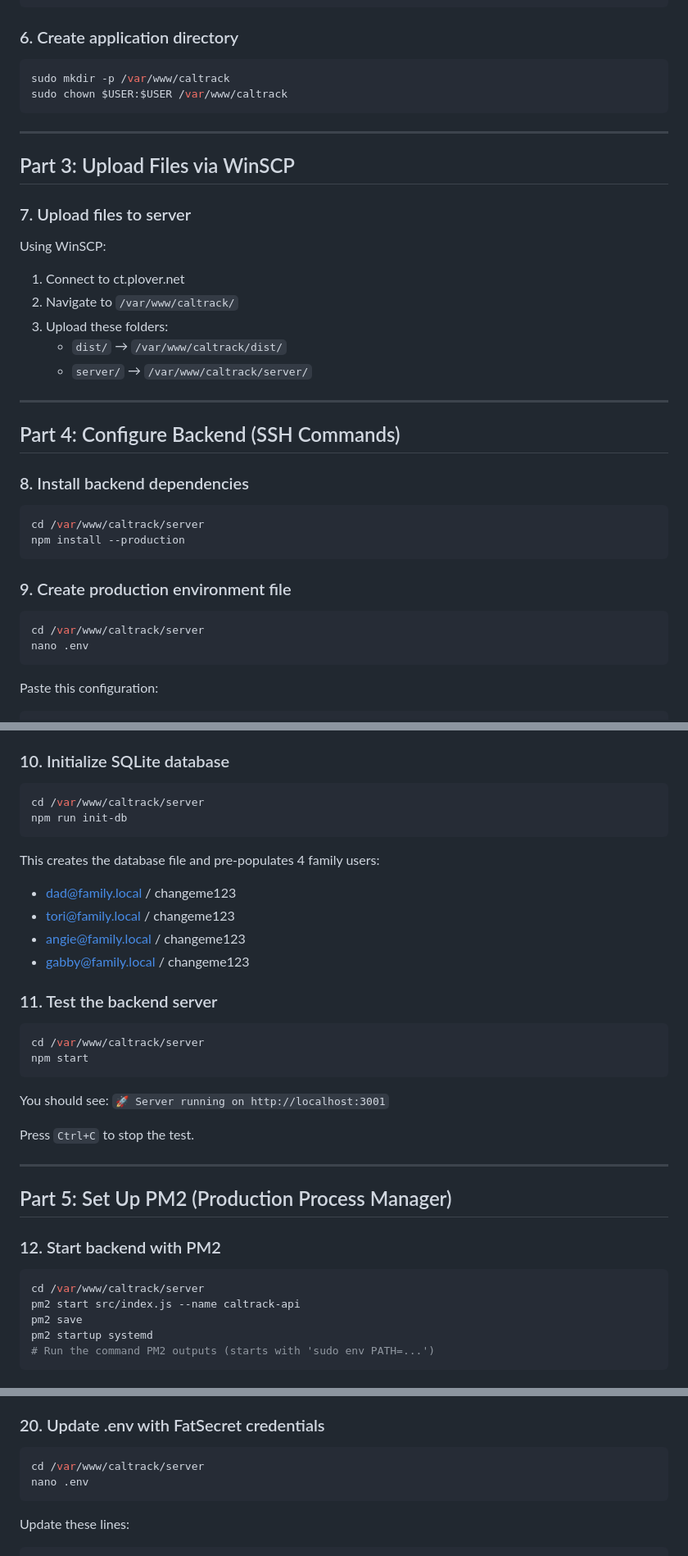
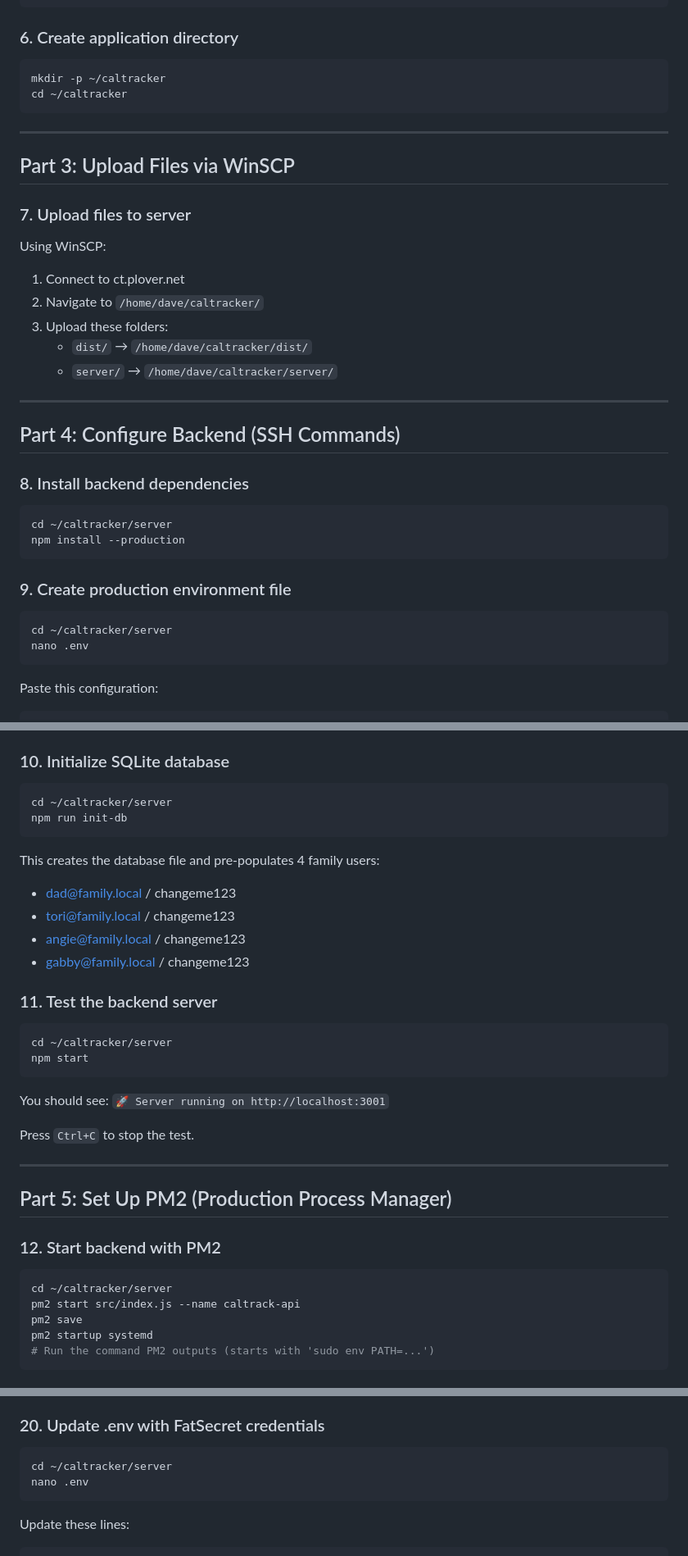
Before and after one commit to ChicagoDave/caltrack, a Markdown page: DEPLOY-UBUNTU.md, 3 parts joined by grey strips. Shown at 82% size. GitHub-like rendering.

````diff
--- a/DEPLOY-UBUNTU.md
+++ b/DEPLOY-UBUNTU.md
@@ -45,8 +45,8 @@ sudo npm install -g pm2
 
 ### 6. Create application directory
 ```bash
-sudo mkdir -p /var/www/caltrack
-sudo chown $USER:$USER /var/www/caltrack
+mkdir -p ~/caltracker
+cd ~/caltracker
 ```
 
 ---
@@ -56,10 +56,10 @@ sudo chown $USER:$USER /var/www/caltrack
 ### 7. Upload files to server
 Using WinSCP:
 1. Connect to ct.plover.net
-2. Navigate to `/var/www/caltrack/`
+2. Navigate to `/home/dave/caltracker/`
 3. Upload these folders:
-   - `dist/` → `/var/www/caltrack/dist/`
-   - `server/` → `/var/www/caltrack/server/`
+   - `dist/` → `/home/dave/caltracker/dist/`
+   - `server/` → `/home/dave/caltracker/server/`
 
 ---
 
@@ -67,13 +67,13 @@ Using WinSCP:
 
 ### 8. Install backend dependencies
 ```bash
-cd /var/www/caltrack/server
+cd ~/caltracker/server
 npm install --production
 ```
 
 ### 9. Create production environment file
 ```bash
-cd /var/www/caltrack/server
+cd ~/caltracker/server
 nano .env
 ```
 
@@ -98,7 +98,7 @@ Save: `Ctrl+O`, `Enter`, `Ctrl+X`
 
 ### 10. Initialize SQLite database
 ```bash
-cd /var/www/caltrack/server
+cd ~/caltracker/server
 npm run init-db
 ```
 
@@ -110,7 +110,7 @@ This creates the database file and pre-populates 4 family users:
 
 ### 11. Test the backend server
 ```bash
-cd /var/www/caltrack/server
+cd ~/caltracker/server
 npm start
 ```
 
@@ -124,7 +124,7 @@ Press `Ctrl+C` to stop the test.
 
 ### 12. Start backend with PM2
 ```bash
-cd /var/www/caltrack/server
+cd ~/caltracker/server
 pm2 start src/index.js --name caltrack-api
 pm2 save
 pm2 startup systemd
@@ -222,7 +222,7 @@ You should see the CalTrack login page with 4 family users.
 
 ### 20. Update .env with FatSecret credentials
 ```bash
-cd /var/www/caltrack/server
+cd ~/caltracker/server
 nano .env
 ```
 
````
Also changed, not shown: other parts of DEPLOY-UBUNTU.md (+16 -17 lines).
